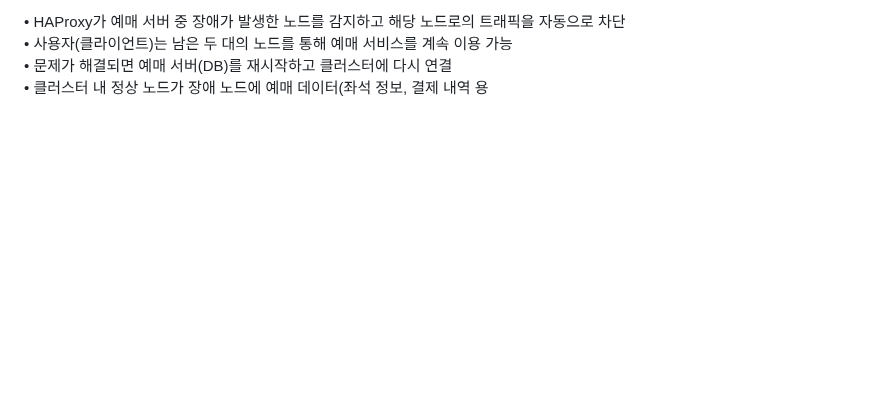
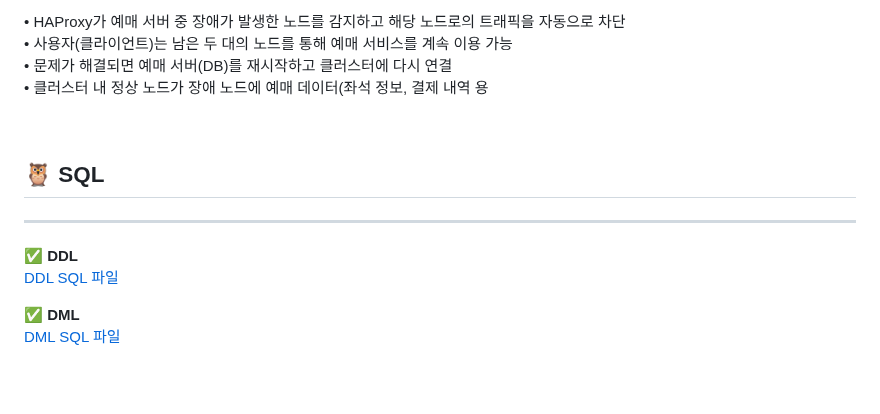
Before and after one commit to beyond-sw-camp/be17-4th-Picketnologia-Picket, a Markdown page: README.md, the part around the change. Rendered like a GitHub page; folded sections open; blank space fills up the shorter version.

```diff
--- a/README.md
+++ b/README.md
@@ -149,3 +149,14 @@
 
 </details>
 <br />
+
+## 🦉 SQL
+---
+
+✅ **DDL**
+[DDL SQL 파일](./ddl.sql)
+
+✅ **DML**
+[DML SQL 파일](./dml.sql)
+
+<br />
```
